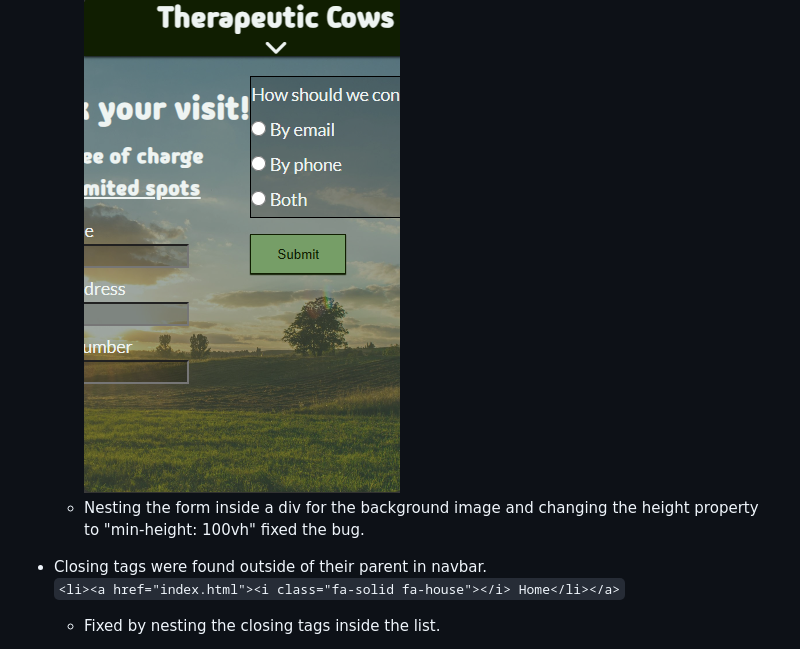
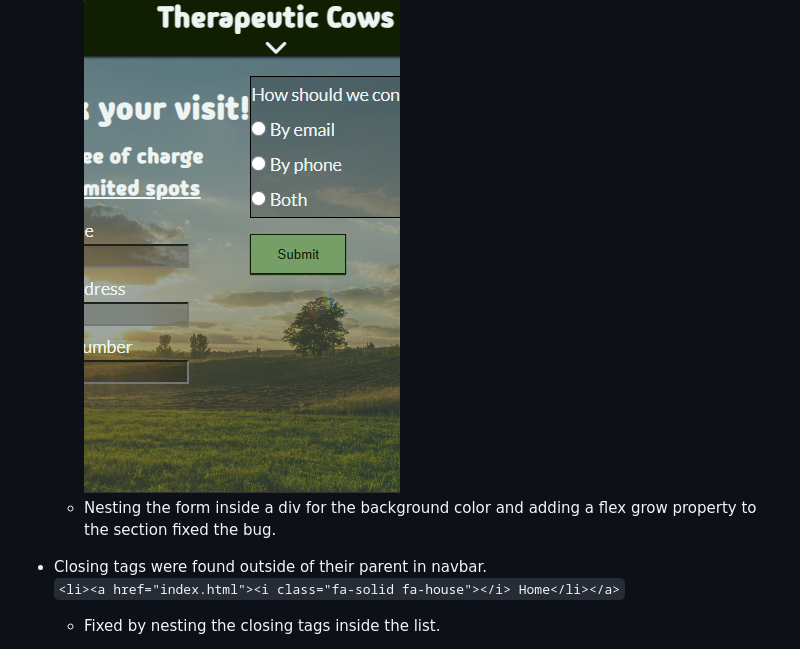
Before and after one commit to Felteng/therapeutic-cows, a Markdown page: README.md, the part around the change. GitHub-like rendering.

Commit message:
Address new solution to booking overflow bug

```diff
--- a/README.md
+++ b/README.md
@@ -93,7 +93,7 @@ The user will be presented with information as to why the activity could be of c
 - I noticed that on very low-height displays the Booking form would displace itself and sit up to the right of the form, off the screen.
     - I troubleshot using devtools and discovered that it was the "height: 100vh" on the form element making it unable to handle overflow.\
     ![Image of overflow bug in booking form](readme-assets/images/booking-bug.png "Image of the bug on the form")
-    - Nesting the form inside a div for the background image and changing the height property to "min-height: 100vh" fixed the bug.
+    - Nesting the form inside a div for the background color and adding a flex grow property to the section fixed the bug.
 
 - Closing tags were found outside of their parent in navbar. \
 `<li><a href="index.html"><i class="fa-solid fa-house"></i> Home</li></a>`
```
